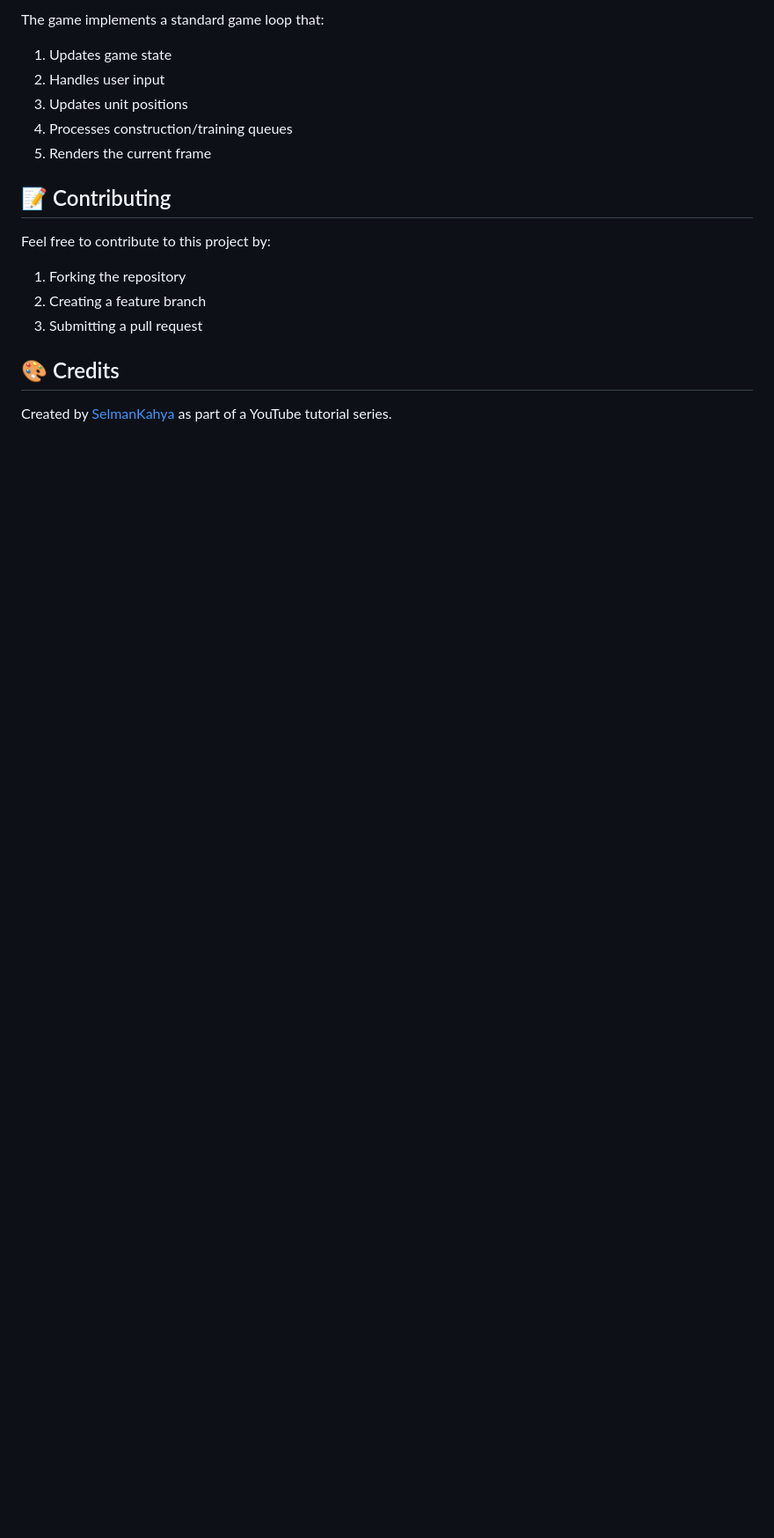
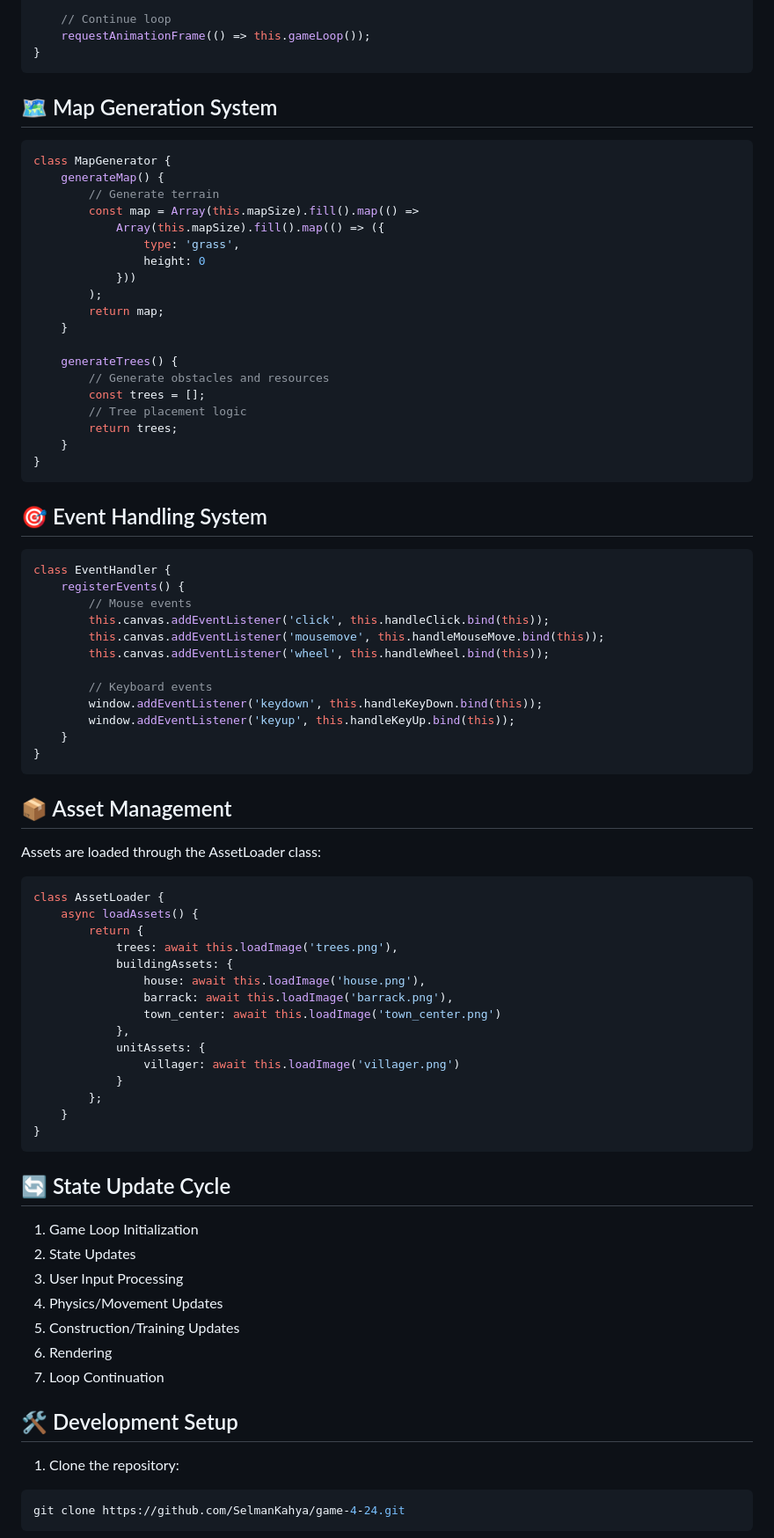
Before and after one commit to codewithbhm/game-4-24, a Markdown page: README.md, the part around one of its changes. Shown at 88% size. Rendered like a GitHub page; blank space fills up the shorter version.

Commit message:
Update README.md and Added codes
Added codes

````diff
--- a/README.md
+++ b/README.md
@@ -121,18 +194,85 @@ This project uses a modular JavaScript architecture with separate concerns for:
 
-The game implements a standard game loop that:
-1. Updates game state
-2. Handles user input
-3. Updates unit positions
-4. Processes construction/training queues
-5. Renders the current frame
+    // Continue loop
+    requestAnimationFrame(() => this.gameLoop());
+}
+```
 
-## 📝 Contributing
+## 🗺️ Map Generation System
 
-Feel free to contribute to this project by:
-1. Forking the repository
-2. Creating a feature branch
-3. Submitting a pull request
+```javascript
+class MapGenerator {
+    generateMap() {
+        // Generate terrain
+        const map = Array(this.mapSize).fill().map(() =>
+            Array(this.mapSize).fill().map(() => ({
+                type: 'grass',
+                height: 0
+            }))
+        );
+        return map;
+    }
 
-## 🎨 Credits
+    generateTrees() {
+        // Generate obstacles and resources
+        const trees = [];
+        // Tree placement logic
+        return trees;
+    }
+}
+```
 
-Created by [SelmanKahya](https://github.com/SelmanKahya) as part of a YouTube tutorial series.
+## 🎯 Event Handling System
+
+```javascript
+class EventHandler {
+    registerEvents() {
+        // Mouse events
+        this.canvas.addEventListener('click', this.handleClick.bind(this));
+        this.canvas.addEventListener('mousemove', this.handleMouseMove.bind(this));
+        this.canvas.addEventListener('wheel', this.handleWheel.bind(this));
+
+        // Keyboard events
+        window.addEventListener('keydown', this.handleKeyDown.bind(this));
+        window.addEventListener('keyup', this.handleKeyUp.bind(this));
+    }
+}
+```
+
+## 📦 Asset Management
+
+Assets are loaded through the AssetLoader class:
+```javascript
+class AssetLoader {
+    async loadAssets() {
+        return {
+            trees: await this.loadImage('trees.png'),
+            buildingAssets: {
+                house: await this.loadImage('house.png'),
+                barrack: await this.loadImage('barrack.png'),
+                town_center: await this.loadImage('town_center.png')
+            },
+            unitAssets: {
+                villager: await this.loadImage('villager.png')
+            }
+        };
+    }
+}
+```
+
+## 🔄 State Update Cycle
+
+1. Game Loop Initialization
+2. State Updates
+3. User Input Processing
+4. Physics/Movement Updates
+5. Construction/Training Updates
+6. Rendering
+7. Loop Continuation
+
+## 🛠️ Development Setup
+
+1. Clone the repository:
+```bash
+git clone https://github.com/SelmanKahya/game-4-24.git
+```
+
````
Also changed, not shown: other parts of README.md (+217 -89 lines).
